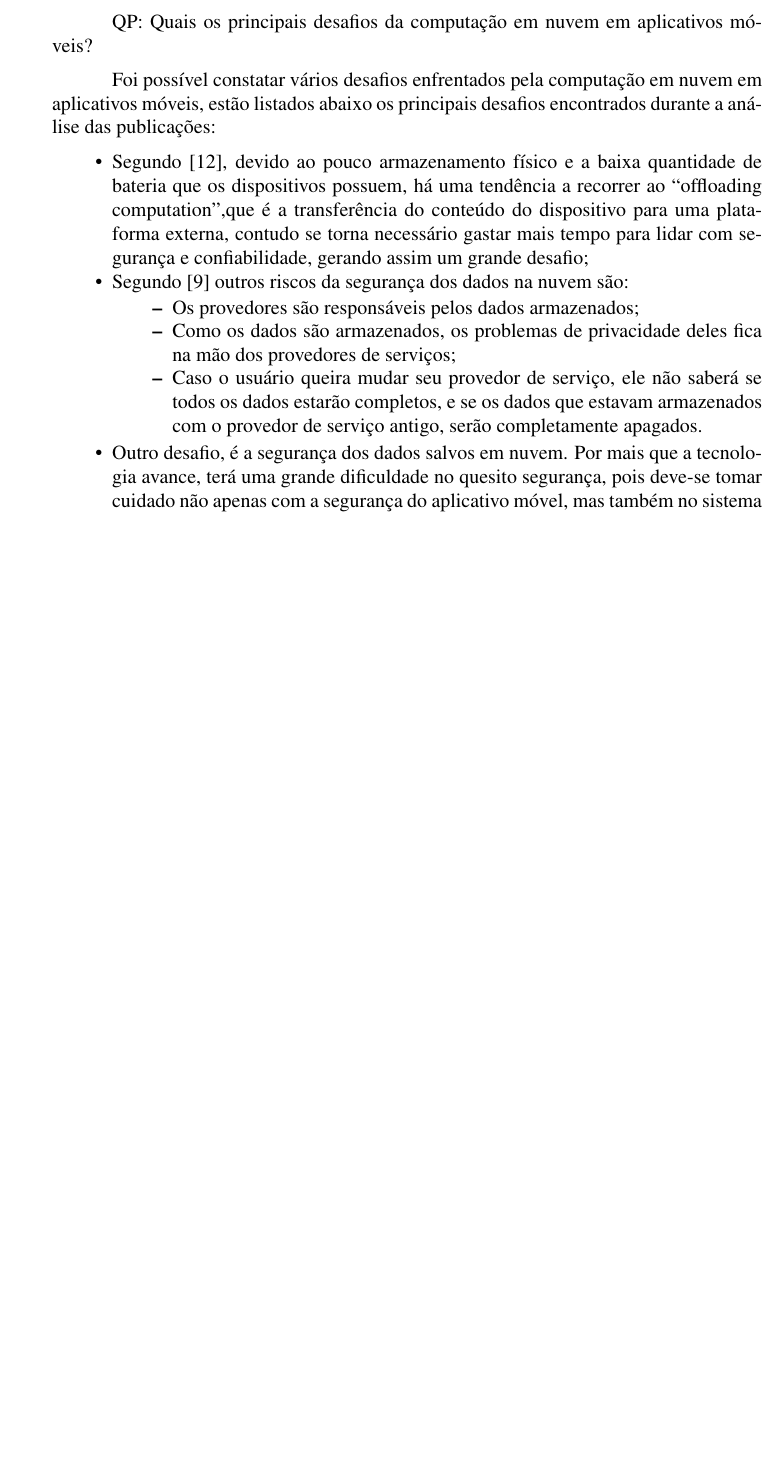
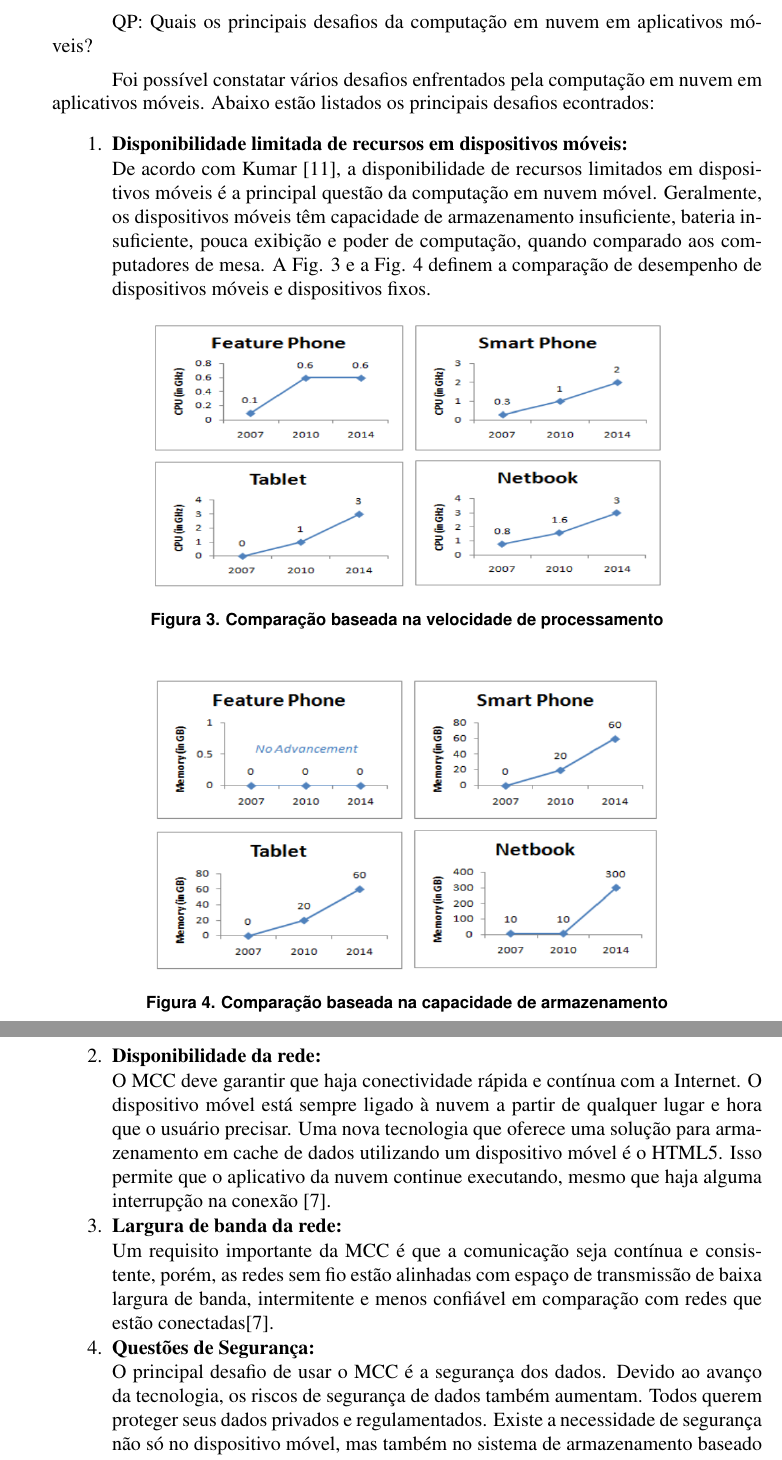
Before and after one commit to victorhmf/cloudArticle, a LaTeX paper (article.tex): part of page 9 of 10 before the commit and two parts of pages 9 and 10 of 11 after it, the two joined at a grey line, cut so that both start at the same text, the shorter picture padded with empty space. Compiled offline with pdfLaTeX.

Commit message:
Ajustando seção 4
Signed-off-by: Victor Fernandes <victor.hmfd@gmail.com>

```diff
--- a/article.tex
+++ b/article.tex
@@ -464,3 +455,4 @@ encontradas em cada base:
 
 \section{Análise dos Resultados}
 
+Posteriormente a leitura das publicações, foi possível encontrar a resposta para a questão que guiou esta SRL.
@@ -468,25 +459,28 @@ Posteriormente a leitura das publicações, foi possível encontrar a resposta p
 
 QP: Quais os principais desafios da computação em nuvem em aplicativos móveis?
 
-Foi possível constatar vários desafios enfrentados pela computação em nuvem em aplicativos móveis, estão listados abaixo os
-principais desafios encontrados durante a análise das publicações:
+Foi possível constatar vários desafios enfrentados pela computação em nuvem em aplicativos móveis. Abaixo estão listados os
+principais desafios econtrados:
 
-\begin{itemize}
- \item Segundo \cite{kumar2014}, devido ao pouco armazenamento físico e a baixa quantidade de bateria que os dispositivos
- possuem, há uma tendência a recorrer ao “offloading computation”,que é a transferência do conteúdo do dispositivo para uma
- plataforma externa, contudo se torna necessário gastar mais tempo para lidar com segurança e confiabilidade, gerando assim um
- grande desafio;
+\begin{enumerate}
+  \item \textbf{Disponibilidade limitada de recursos em dispositivos móveis:}
 
-  \item Segundo \cite{gao13} outros riscos da segurança dos dados na nuvem são:
+  De acordo com Kumar \cite{kumar2014}, a disponibilidade de recursos limitados em dispositivos móveis é a principal questão da
+  computação em nuvem móvel. Geralmente, os dispositivos móveis têm capacidade de armazenamento insuficiente,
+  bateria insuficiente, pouca exibição e poder de computação, quando comparado aos computadores de mesa.
+  A Fig. \ref{comparacaoCPU} e a Fig. \ref{comparacaoHD} definem a comparação de desempenho de dispositivos móveis e dispositivos fixos.
 
-    \begin{itemize}
-      \item Os provedores são responsáveis pelos dados armazenados;
-      \item Como os dados são armazenados, os problemas de privacidade deles fica na mão dos provedores de serviços;
-      \item Caso o usuário queira mudar seu provedor de serviço, ele não saberá se todos os dados estarão completos, e se os
-      dados que estavam armazenados com o provedor de serviço antigo, serão completamente apagados.
-    \end{itemize}
+  \begin{figure}[ht]
+    \centering
+    \includegraphics[scale= 0.4]{figuras/comparacao_cpu.png}
+    \caption{Comparação baseada na velocidade de processamento}
+    \label{comparacaoCPU}
+  \end{figure}
 
- \item Outro desafio, é a segurança dos dados salvos em nuvem. Por mais que a tecnologia avance, terá uma grande dificuldade no
- quesito segurança, pois deve-se tomar cuidado não apenas com a segurança do aplicativo móvel, mas também no sistema de
- armazenamento em nuvem que se está usando, segundo \cite{kumar2014};
+  \begin{figure}[ht]
+    \centering
+    \includegraphics[scale= 0.4]{figuras/comparacao_hd.png}
+    \caption{Comparação baseada na capacidade de armazenamento}
+    \label{comparacaoHD}
+  \end{figure}
 
@@ -496 +487,2 @@ principais desafios encontrados durante a análise das publicações:
 
+  \item \textbf{Disponibilidade da rede:}
@@ -499,2 +489,18 @@ principais desafios encontrados durante a análise das publicações:
 
-\end{itemize}
+  O MCC deve garantir que haja conectividade rápida e contínua com a Internet. O dispositivo móvel está sempre
+  ligado à nuvem a partir de qualquer lugar e hora que o usuário precisar.
+  Uma nova tecnologia que oferece uma solução para armazenamento em cache de dados utilizando um dispositivo móvel é o HTML5.
+  Isso permite que o aplicativo da nuvem continue executando, mesmo que haja alguma interrupção na conexão \cite{alizadeh2013}.
+
+  \item \textbf{Largura de banda da rede:}
+
+  Um requisito importante da MCC é que a comunicação seja contínua e consistente, porém, as redes sem fio
+  estão alinhadas com espaço de transmissão de baixa largura de banda, intermitente e menos confiável
+  em comparação com redes que estão conectadas\cite{alizadeh2013}.
+
+  \item \textbf{Questões de Segurança:}
+
+  O principal desafio de usar o MCC é a segurança dos dados.
+  Devido ao avanço da tecnologia, os riscos de segurança de dados também aumentam.
+  Todos querem proteger seus dados privados e regulamentados.
+  Existe a necessidade de segurança não só no dispositivo móvel, mas também no sistema de armazenamento baseado em nuvem \cite{kumar2014}.
```
Also changed, not shown: figuras/comparacao_cpu.png (added), figuras/comparacao_hd.png (added), article.tex (36 more changed lines). Lines whose indentation alone changed are shown as unchanged.
